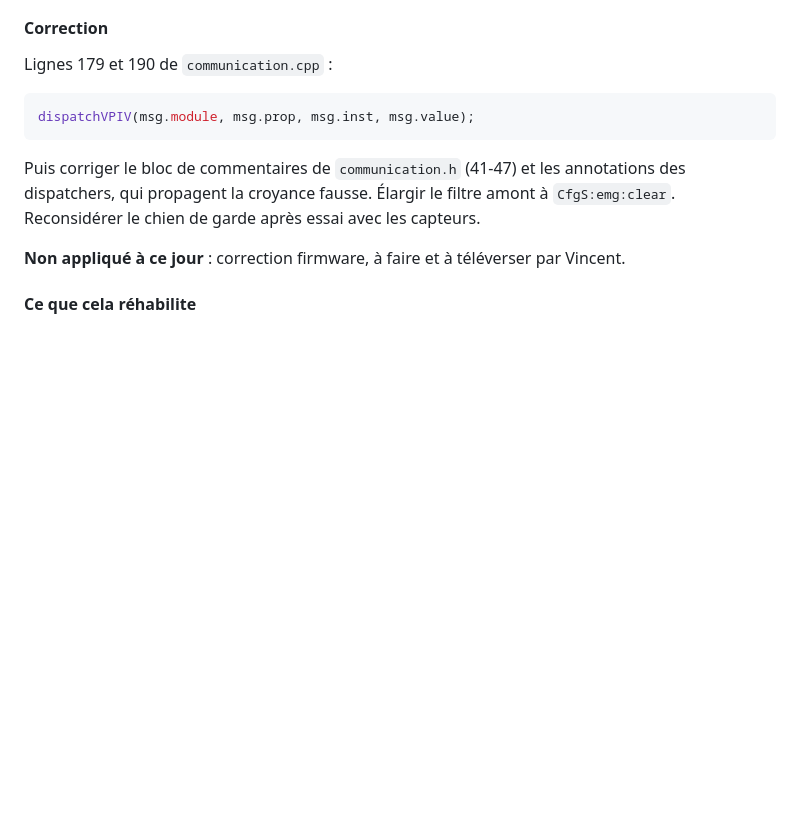
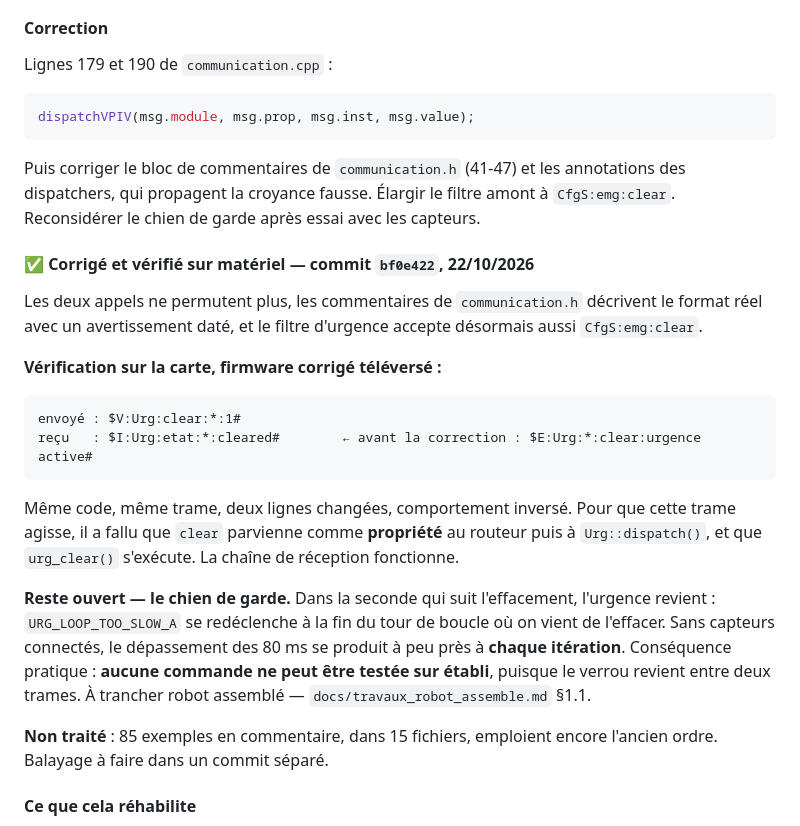
Before and after one commit to lugvincent/RobotRZ, a Markdown page: docs/synthese_etat.md, the part around the change. GitHub-like rendering; blank space fills up the shorter version.

````diff
--- a/docs/synthese_etat.md
+++ b/docs/synthese_etat.md
@@ -444,7 +444,30 @@ Puis corriger le bloc de commentaires de `communication.h` (41-47) et les annota
 dispatchers, qui propagent la croyance fausse. Élargir le filtre amont à `CfgS:emg:clear`.
 Reconsidérer le chien de garde après essai avec les capteurs.
 
-**Non appliqué à ce jour** : correction firmware, à faire et à téléverser par Vincent.
+#### ✅ Corrigé et vérifié sur matériel — commit `bf0e422`, 22/10/2026
+
+Les deux appels ne permutent plus, les commentaires de `communication.h` décrivent le format réel
+avec un avertissement daté, et le filtre d'urgence accepte désormais aussi `CfgS:emg:clear`.
+
+**Vérification sur la carte, firmware corrigé téléversé :**
+
+```
+envoyé : $V:Urg:clear:*:1#
+reçu   : $I:Urg:etat:*:cleared#        ← avant la correction : $E:Urg:*:clear:urgence active#
+```
+
+Même code, même trame, deux lignes changées, comportement inversé. Pour que cette trame agisse, il
+a fallu que `clear` parvienne comme **propriété** au routeur puis à `Urg::dispatch()`, et que
+`urg_clear()` s'exécute. La chaîne de réception fonctionne.
+
+**Reste ouvert — le chien de garde.** Dans la seconde qui suit l'effacement, l'urgence revient :
+`URG_LOOP_TOO_SLOW_A` se redéclenche à la fin du tour de boucle où on vient de l'effacer. Sans
+capteurs connectés, le dépassement des 80 ms se produit à peu près à **chaque itération**.
+Conséquence pratique : **aucune commande ne peut être testée sur établi**, puisque le verrou
+revient entre deux trames. À trancher robot assemblé — `docs/travaux_robot_assemble.md` §1.1.
+
+**Non traité** : 85 exemples en commentaire, dans 15 fichiers, emploient encore l'ancien ordre.
+Balayage à faire dans un commit séparé.
 
 #### Ce que cela réhabilite
 
````
Also changed, not shown: docs/travaux_robot_assemble.md (+10 -3 lines).
